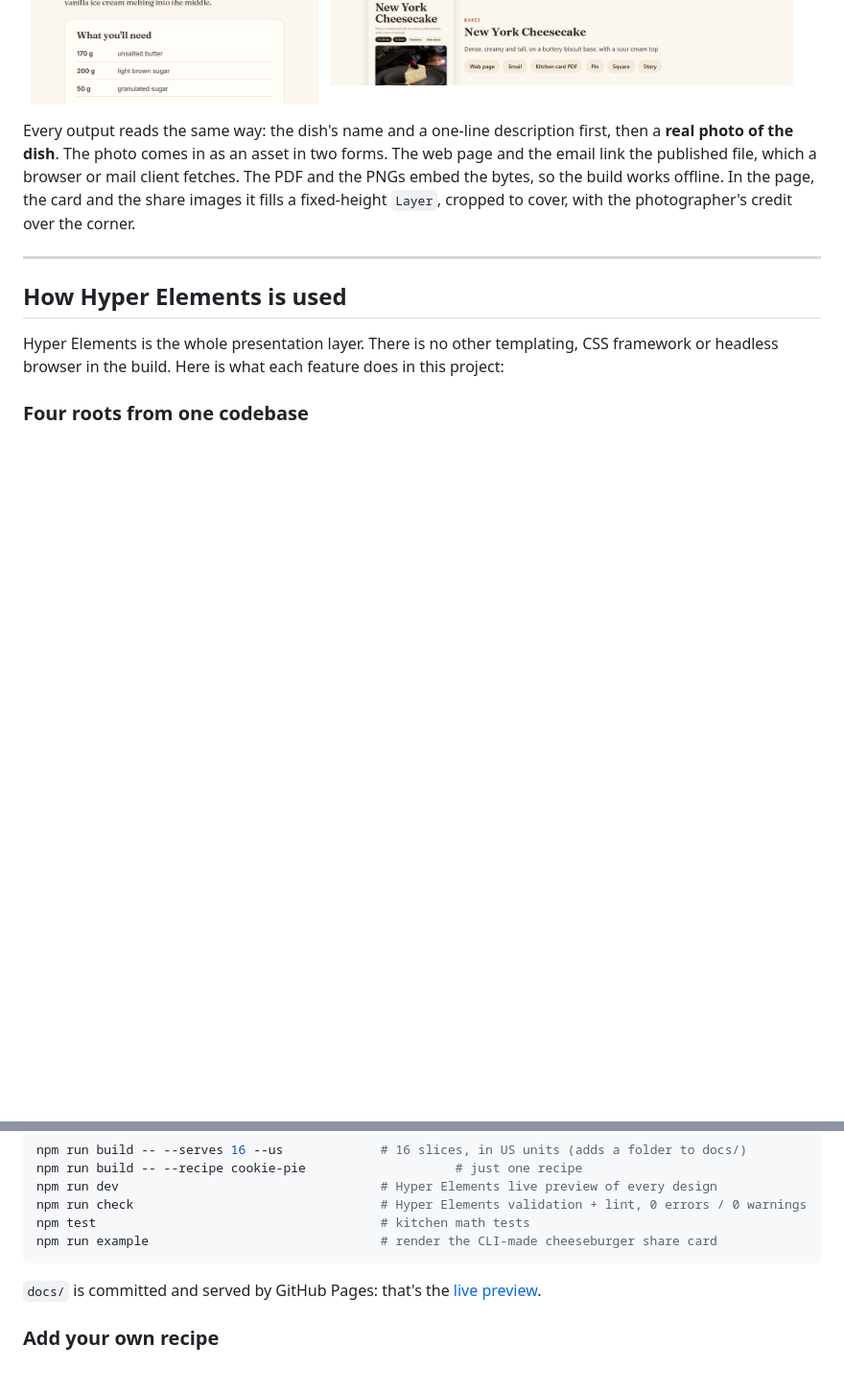
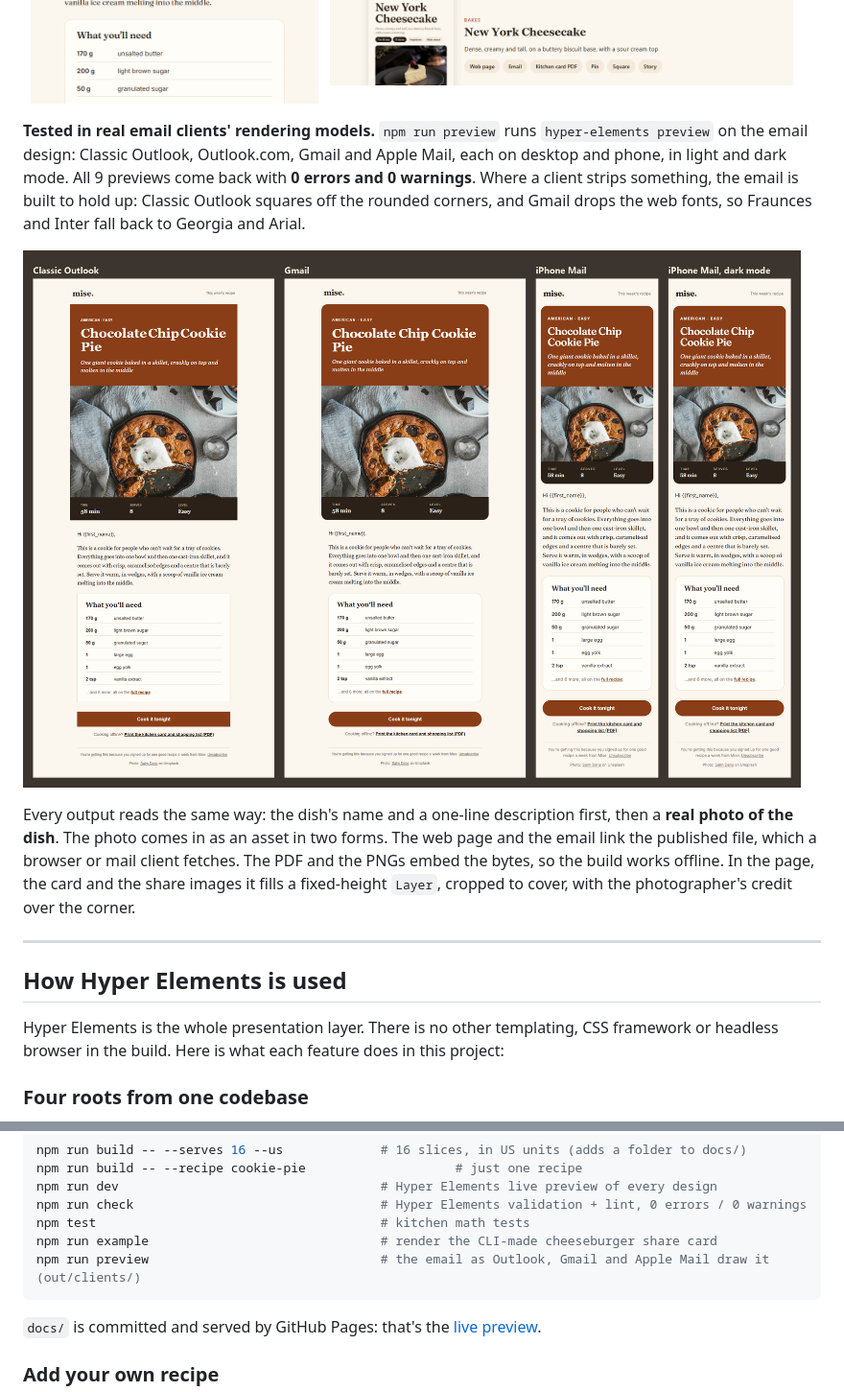
Before and after one commit to nivi06-pixel/mise-recipe-kit, a Markdown page: README.md, 2 parts joined by grey strips. Shown at 96% size. Rendered like a GitHub page; pictures changed too: media/email-clients.png (added); blank space fills up the shorter version.

Commit message:
Preview the newsletter in Outlook, Gmail and Apple Mail

````diff
--- a/README.md
+++ b/README.md
@@ -52,6 +52,10 @@ Mise treats a recipe as **data plus kitchen math**, and treats Hyper Elements as
   <img src="media/email-cookies.png" alt="A recipe newsletter email" width="38%">
   <img src="media/gallery.png" alt="Gallery index linking every output" width="58%">
 </p>
+
+**Tested in real email clients' rendering models.** `npm run preview` runs `hyper-elements preview` on the email design: Classic Outlook, Outlook.com, Gmail and Apple Mail, each on desktop and phone, in light and dark mode. All 9 previews come back with **0 errors and 0 warnings**. Where a client strips something, the email is built to hold up: Classic Outlook squares off the rounded corners, and Gmail drops the web fonts, so Fraunces and Inter fall back to Georgia and Arial.
+
+![The same newsletter as Classic Outlook, Gmail and iPhone Mail draw it, in light and dark mode](media/email-clients.png)
 
 Every output reads the same way: the dish's name and a one-line description first, then a **real photo of the dish**. The photo comes in as an asset in two forms. The web page and the email link the published file, which a browser or mail client fetches. The PDF and the PNGs embed the bytes, so the build works offline. In the page, the card and the share images it fills a fixed-height `Layer`, cropped to cover, with the photographer's credit over the corner.
 
@@ -146,6 +150,7 @@ npm run dev                                   # Hyper Elements live preview of e
 npm run check                                 # Hyper Elements validation + lint, 0 errors / 0 warnings
 npm test                                      # kitchen math tests
 npm run example                               # render the CLI-made cheeseburger share card
+npm run preview                               # the email as Outlook, Gmail and Apple Mail draw it (out/clients/)
 ```
 
 `docs/` is committed and served by GitHub Pages: that's the [live preview](https://nivi06-pixel.github.io/mise-recipe-kit/).
````
Also changed, not shown: 2 other files.
